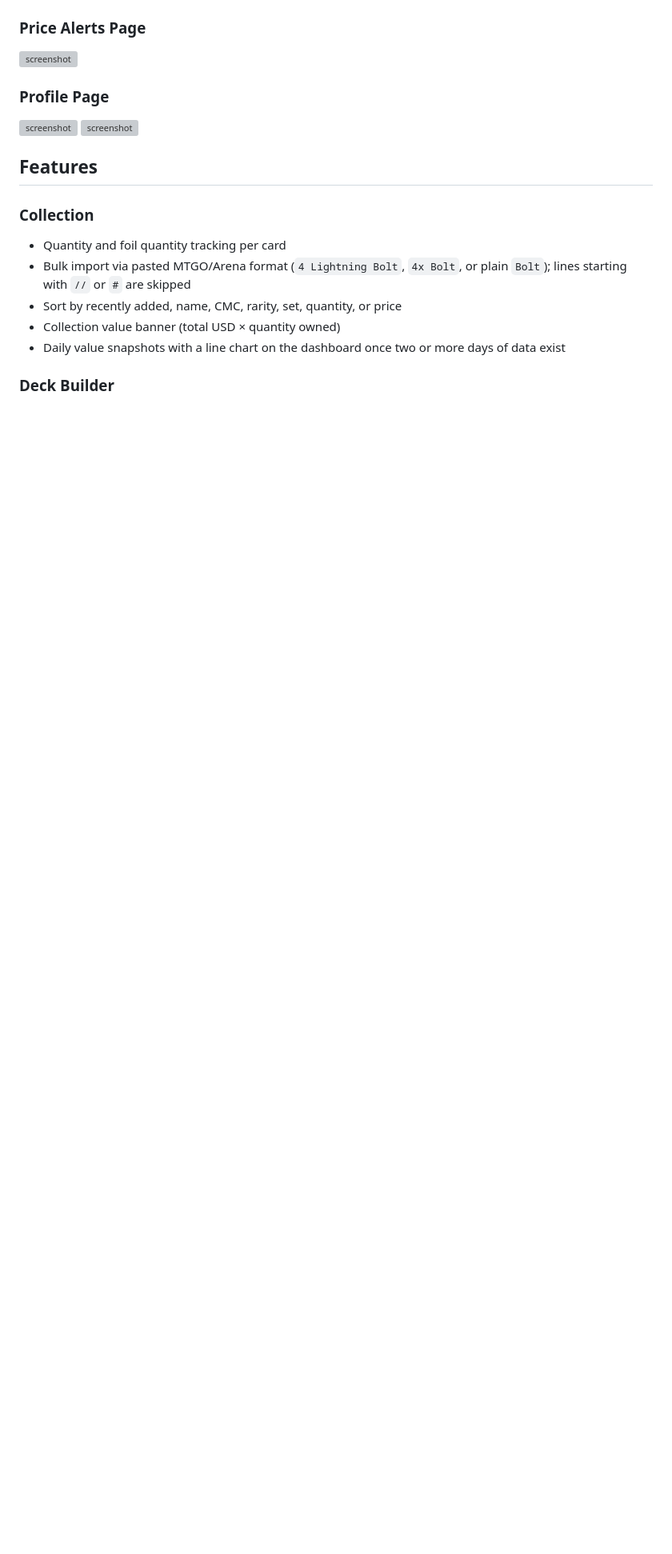
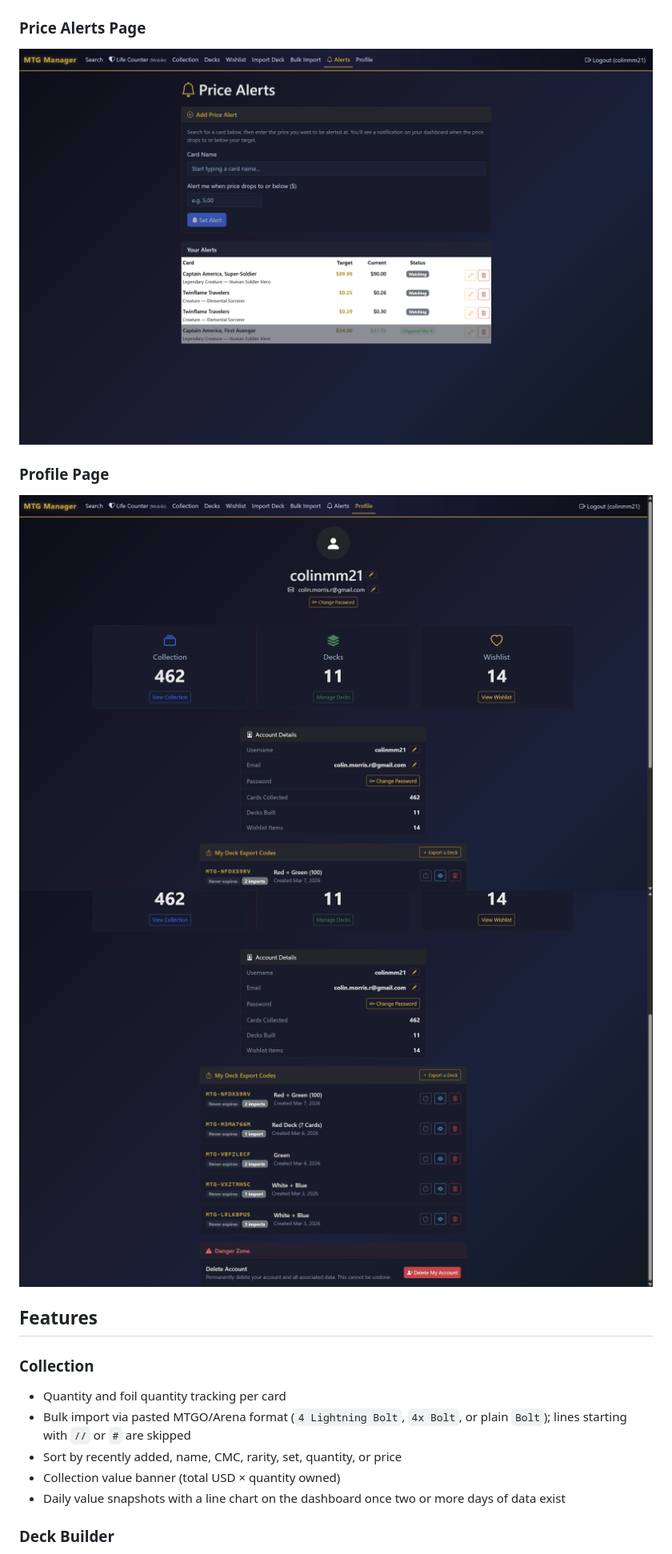
Before and after one commit to sp-squared/mtg-manager, a Markdown page: README.md, the part around one of its changes. Shown at 80% size. Rendered like a GitHub page; blank space fills up the shorter version; grey boxes are pictures that could not be loaded.

```diff
--- a/README.md
+++ b/README.md
@@ -54,12 +54,12 @@ Card data is sourced from the [Scryfall](https://scryfall.com) bulk data API. No
 
 ### Price Alerts Page
 
-![screenshot](/mtg-manager/img/dev10.png)
+![screenshot](/mtg-manager/img/dev010.png)
 
 ### Profile Page
 
-![screenshot](/mtg-manager/img/dev11.png)
-![screenshot](/mtg-manager/img/dev12.png)
+![screenshot](/mtg-manager/img/dev011.png)
+![screenshot](/mtg-manager/img/dev012.png)
 
 ## Features
 
```
Also changed, not shown: other parts of README.md (+9 -9 lines).
